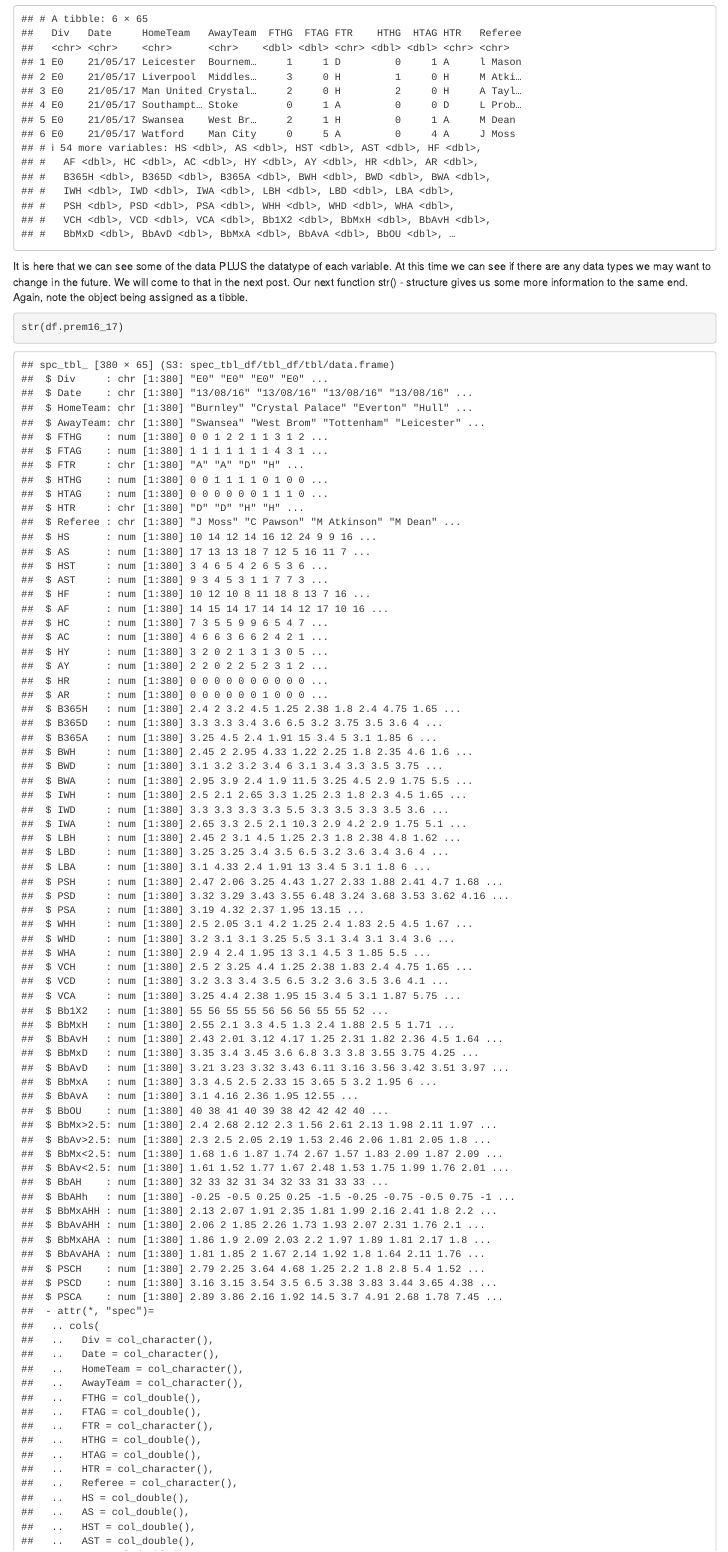
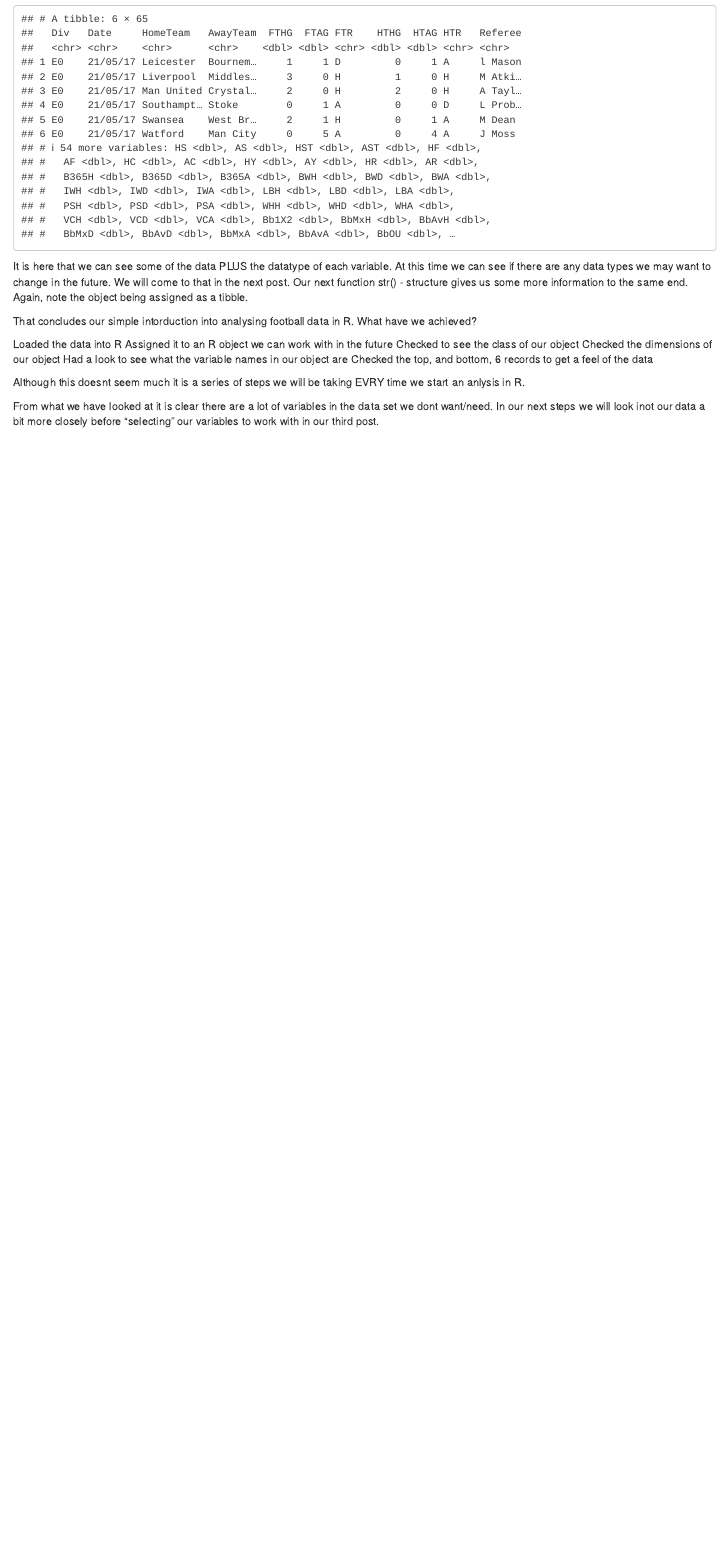
Before and after one commit to steviemac180/R4football.com, an R Markdown document (content/post/2017-11-20-england-premier-2016-17.Rmd): the page in a window 1100 px wide, from 1800 px down. Rendered offline with R 4.5, knitr and Pandoc, with nearby package versions.

Commit message:
finished first post

````diff
--- a/content/post/2017-11-20-england-premier-2016-17.Rmd
+++ b/content/post/2017-11-20-england-premier-2016-17.Rmd
@@ -64,8 +64,15 @@ tail(df.prem16_17)
 ```
 It is here that we can see some of the data PLUS the datatype of each variable. At this time we can see if there are any data types we may want to change in the future. We will come to that in the next post. Our next function str() - structure gives us some more information to the same end. Again, note the object being assigned as a tibble.
 
-```{r}
-str(df.prem16_17)
-```
+That concludes our simple intorduction into analysing football data in R. What have we achieved?
 
-```{r}
+Loaded the data into R
+Assigned it to an R object we can work with in the future
+Checked to see the class of our object
+Checked the dimensions of our object
+Had a look to see what the variable names in our object are
+Checked the top, and bottom, 6 records to get a feel of the data
+
+Although this doesnt seem much it is a series of steps we will be taking EVRY time we start an anlysis in R.
+
+From what we have looked at it is clear there are a lot of variables in the data set we dont want/need. In our next steps we will look inot our data a bit more closely before "selecting" our variables to work with in our third post.
````
Also changed, not shown: content/post/2017-11-20-england-premier-2016-17.html, content/post/2017-11-20-england-premier-2016-17.Rmd (2 more changed lines), 1 other file.
